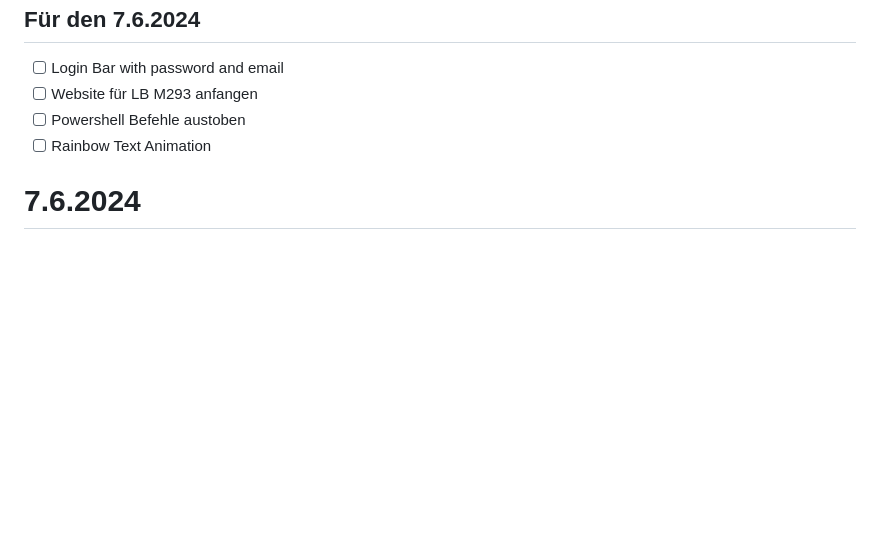
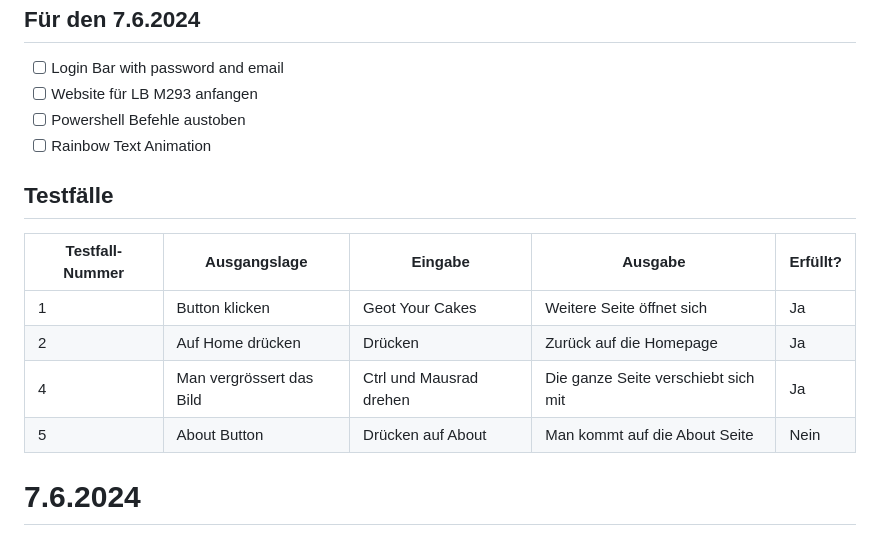
Before and after one commit to AmarNuhija/Only-HTML-CSS, a Markdown page: readme.md, the part around the change. Rendered like a GitHub page; blank space fills up the shorter version.

```diff
--- a/readme.md
+++ b/readme.md
@@ -62,6 +62,15 @@ Wieder einmal muss ich ein neues Update zu meinen Arbeitspaketen machen. Anstell
 - [ ] Powershell Befehle austoben
 - [ ] Rainbow Text Animation
 
+## Testfälle
+
+| Testfall-Nummer | Ausgangslage | Eingabe | Ausgabe | Erfüllt? |
+| --------------- | ------------ | ------- | ------- | -------- |
+| 1 |Button klicken | Geot Your Cakes | Weitere Seite öffnet sich | Ja |
+| 2 | Auf Home drücken | Drücken | Zurück auf die Homepage | Ja |
+| 4 |Man vergrössert das Bild| Ctrl und Mausrad drehen | Die ganze Seite verschiebt sich mit | Ja |
+| 5 | About Button | Drücken auf About | Man kommt auf die About Seite | Nein |
+
 # 7.6.2024
 ## Leit-Satz
 
```
